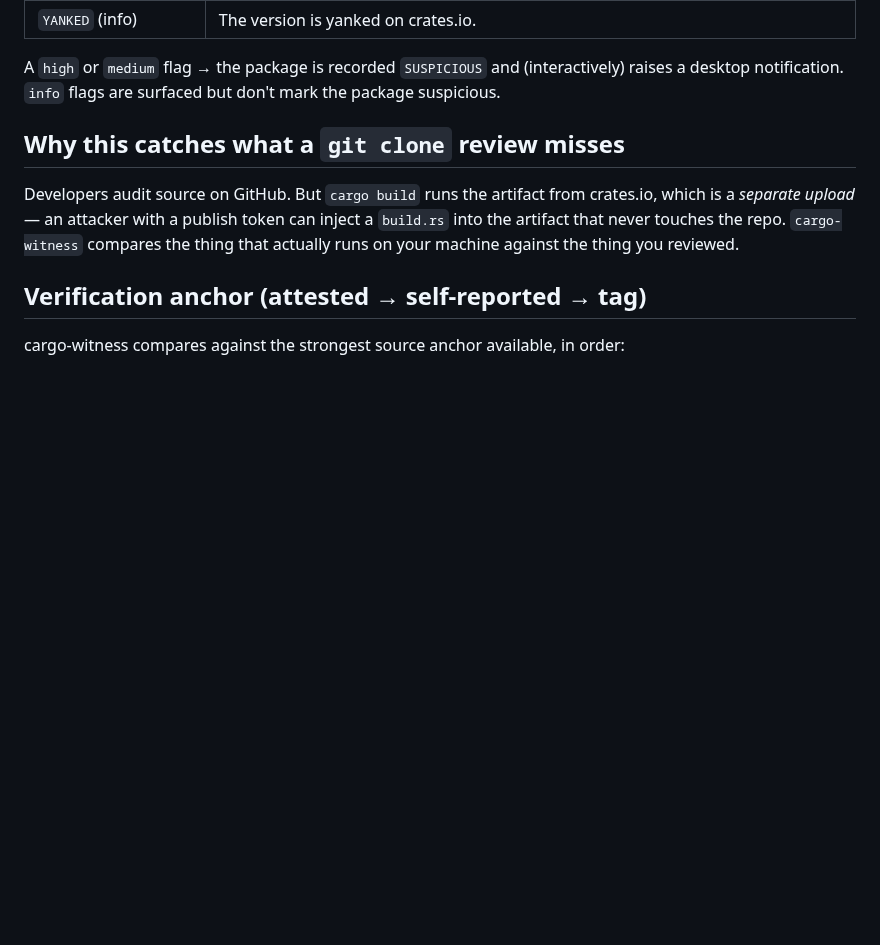
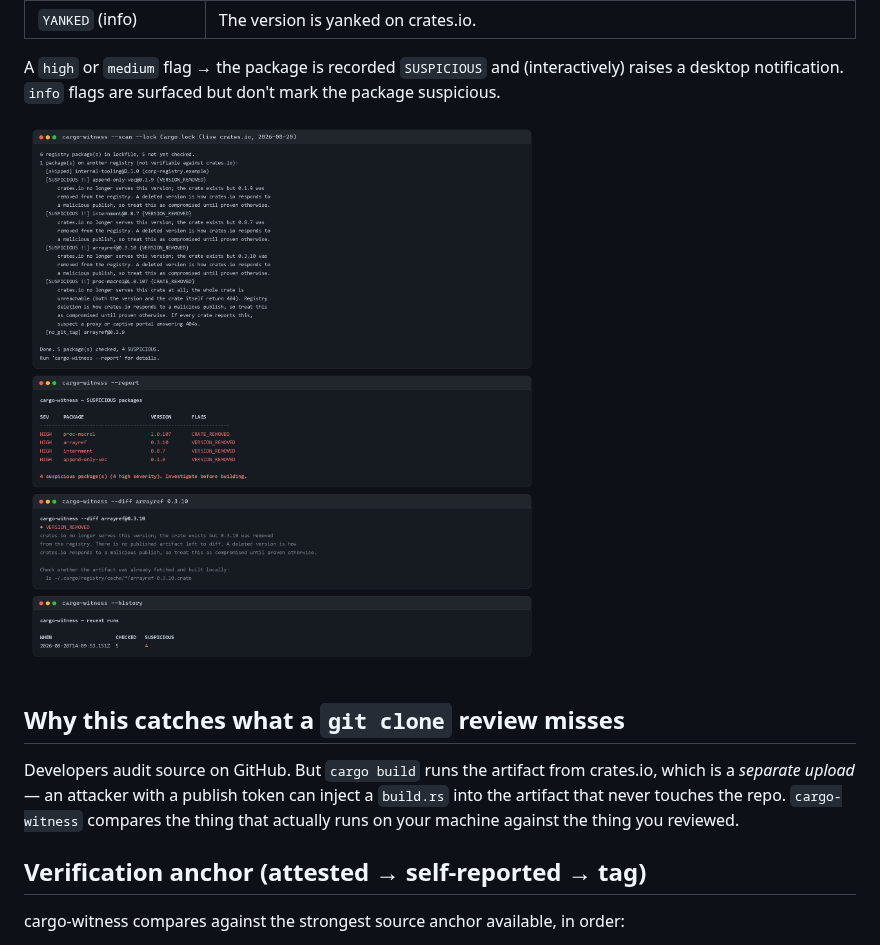
Before and after one commit to Booyaka101/cargo-witness, a Markdown page: README.md, the part around the change. Rendered like a GitHub page; pictures changed too: docs/screenshot-scan.png (added); blank space fills up the shorter version.

```diff
--- a/README.md
+++ b/README.md
@@ -29,6 +29,8 @@ appearing in the public repository.
 A `high` or `medium` flag → the package is recorded `SUSPICIOUS` and (interactively)
 raises a desktop notification. `info` flags are surfaced but don't mark the
 package suspicious.
+
+![cargo-witness scanning a lockfile that pins the withdrawn arrayref 0.3.10](docs/screenshot-scan.png)
 
 ## Why this catches what a `git clone` review misses
 
```
Also changed, not shown: 7 other files.
